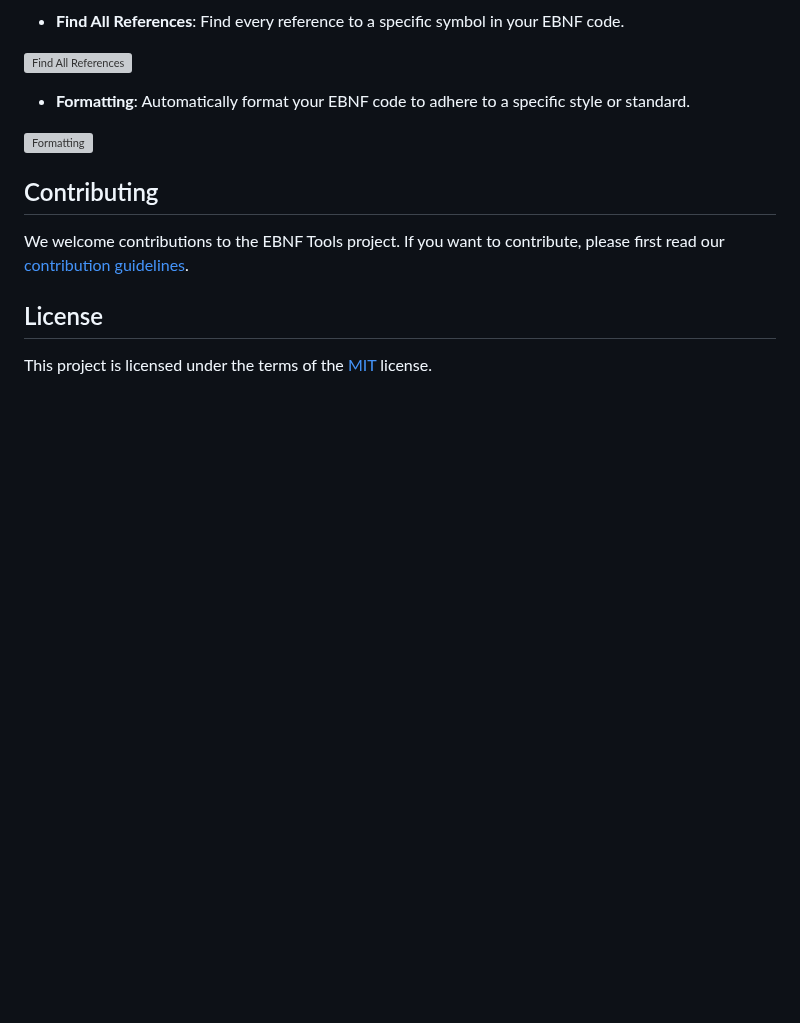
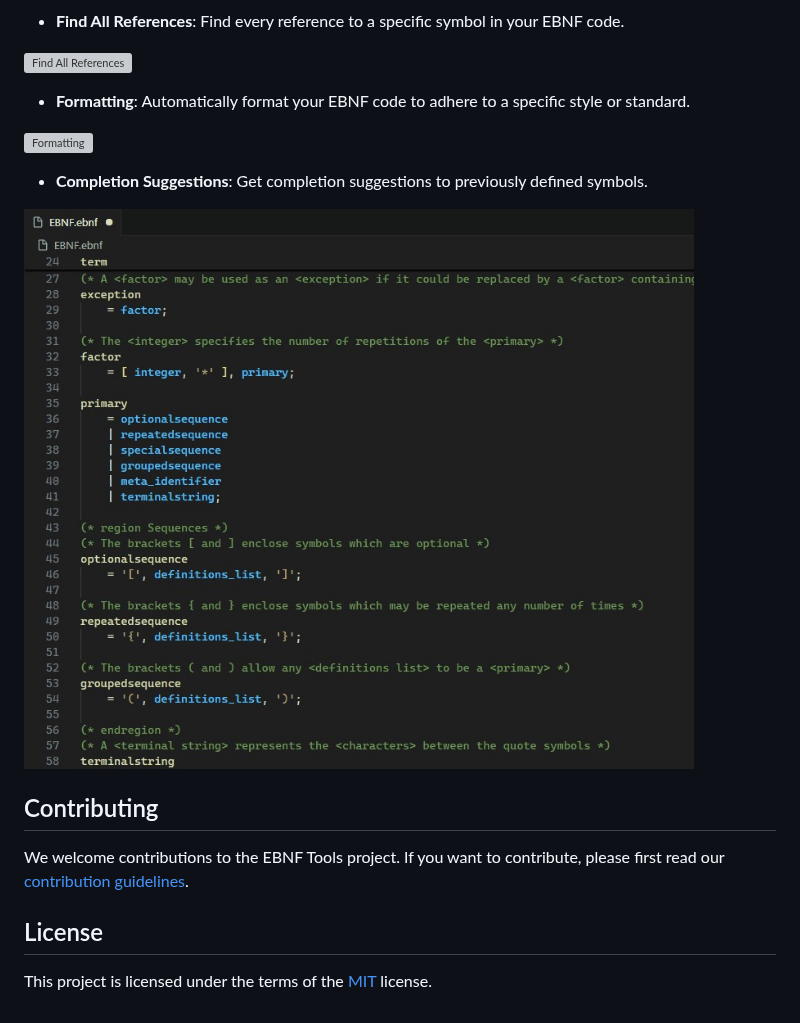
Before and after one commit to igochkov/vscode-ebnf, a Markdown page: README.md, the part around the change. GitHub-like rendering; pictures changed too: docs/completion-suggestions.gif (added); blank space fills up the shorter version; grey boxes are pictures that could not be loaded.

Commit message:
Add completion suggestions (#34)
* Add completion suggestions

* Update README & add preview gif

```diff
--- a/README.md
+++ b/README.md
@@ -44,6 +44,10 @@ The EBNF Tools extension currently offers the following features:
 
 ![Formatting](https://raw.githubusercontent.com/igochkov/vscode-ebnf/main/docs/formatting.gif)
 
+- **Completion Suggestions**: Get completion suggestions to previously defined symbols.
+
+![Completion Suggestions](https://raw.githubusercontent.com/igochkov/vscode-ebnf/main/docs/completion-suggestions.gif)
+
 ## Contributing
 
 We welcome contributions to the EBNF Tools project. If you want to contribute, please first read our [contribution guidelines](https://github.com/igochkov/vscode-ebnf/blob/main/CONTRIBUTING.md).
```
Also changed, not shown: 3 other files.
